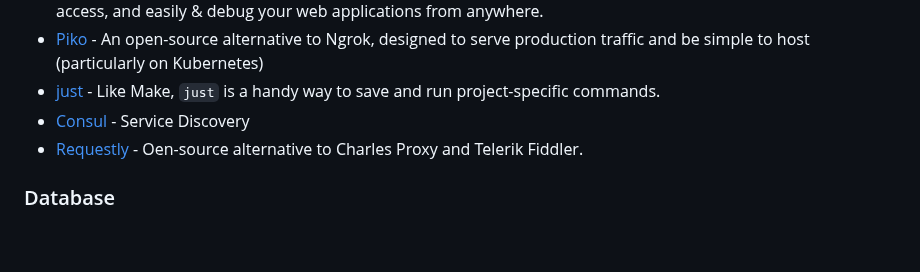
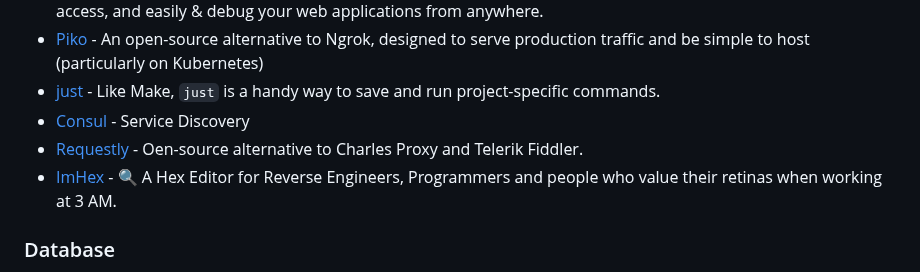
Before and after one commit to seanmars/my-awesome-tools, a Markdown page: docs/README.md, the part around the change. Drawn GitHub-style; blank space fills up the shorter version.

```diff
--- a/docs/README.md
+++ b/docs/README.md
@@ -22,6 +22,7 @@
 - [just](https://github.com/casey/just) - Like Make, `just` is a handy way to save and run project-specific commands.
 - [Consul](https://www.consul.io/) - Service Discovery
 - [Requestly](https://github.com/requestly/requestly) - Oen-source alternative to Charles Proxy and Telerik Fiddler.
+- [ImHex](https://github.com/WerWolv/ImHex) - 🔍 A Hex Editor for Reverse Engineers, Programmers and people who value their retinas when working at 3 AM.
 
 ### Database
 
```
